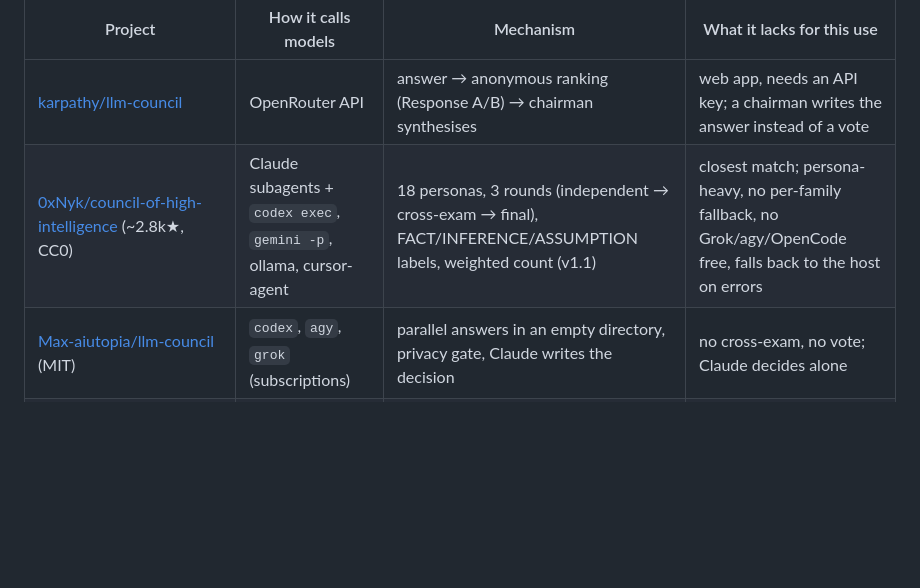
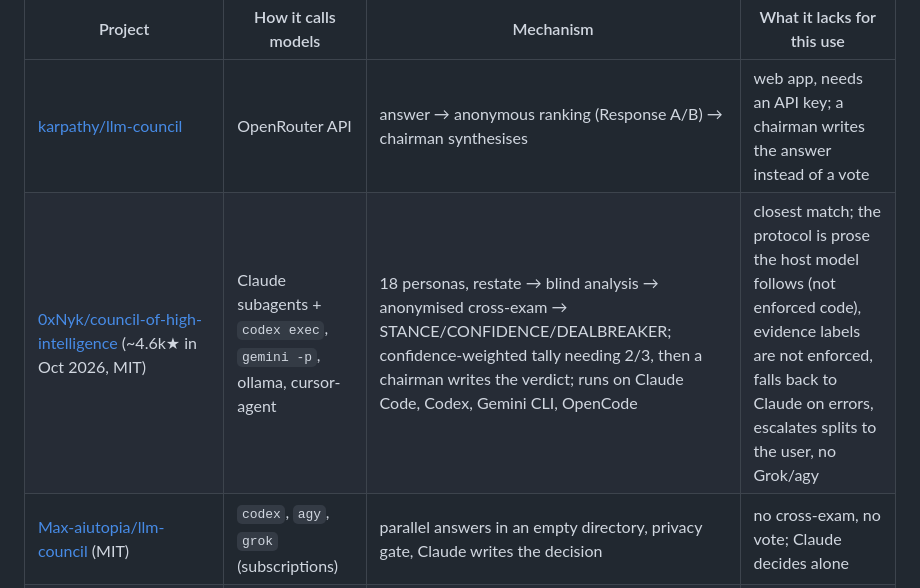
Before and after one commit to dinhkarate/llm-roundtable, a Markdown page: docs/research.md, the part around the change. Rendered like a GitHub page; blank space fills up the shorter version.

```diff
--- a/docs/research.md
+++ b/docs/research.md
@@ -12,7 +12,7 @@ and a skill that runs from any agent host.
 | Project | How it calls models | Mechanism | What it lacks for this use |
 |---|---|---|---|
 | [karpathy/llm-council](https://github.com/karpathy/llm-council) | OpenRouter API | answer → anonymous ranking (Response A/B) → chairman synthesises | web app, needs an API key; a chairman writes the answer instead of a vote |
-| [0xNyk/council-of-high-intelligence](https://github.com/0xNyk/council-of-high-intelligence) (~2.8k★, CC0) | Claude subagents + `codex exec`, `gemini -p`, ollama, cursor-agent | 18 personas, 3 rounds (independent → cross-exam → final), FACT/INFERENCE/ASSUMPTION labels, weighted count (v1.1) | closest match; persona-heavy, no per-family fallback, no Grok/agy/OpenCode free, falls back to the host on errors |
+| [0xNyk/council-of-high-intelligence](https://github.com/0xNyk/council-of-high-intelligence) (~4.6k★ in Oct 2026, MIT) | Claude subagents + `codex exec`, `gemini -p`, ollama, cursor-agent | 18 personas, restate → blind analysis → anonymised cross-exam → STANCE/CONFIDENCE/DEALBREAKER; confidence-weighted tally needing 2/3, then a chairman writes the verdict; runs on Claude Code, Codex, Gemini CLI, OpenCode | closest match; the protocol is prose the host model follows (not enforced code), evidence labels are not enforced, falls back to Claude on errors, escalates splits to the user, no Grok/agy |
 | [Max-aiutopia/llm-council](https://github.com/Max-aiutopia/llm-council) (MIT) | `codex`, `agy`, `grok` (subscriptions) | parallel answers in an empty directory, privacy gate, Claude writes the decision | no cross-exam, no vote; Claude decides alone |
 | [BeehiveInnovations zen / PAL MCP](https://github.com/BeehiveInnovations/zen-mcp-server) | provider APIs; `clink` calls other CLIs | `consensus` tool, multi-model conversation | an MCP server installed per host; no vote or tie rule |
 | npm [`roundtable`](https://github.com/umutc/roundtable), [`roundtable-cli`](https://github.com/vladagurets/roundtable) | Claude Code agents / local CLIs | debate, moderator synthesises | single vendor or no evidence-weighted vote |
```
Also changed, not shown: README.md (+6 -5 lines).
